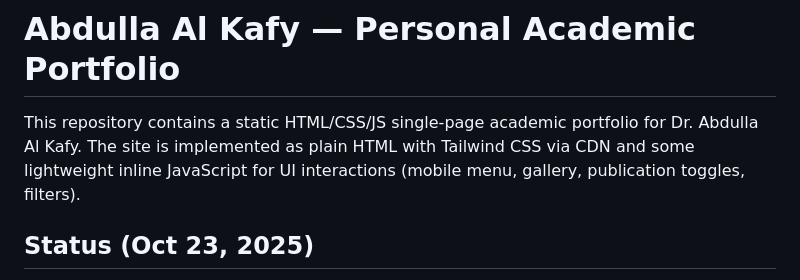
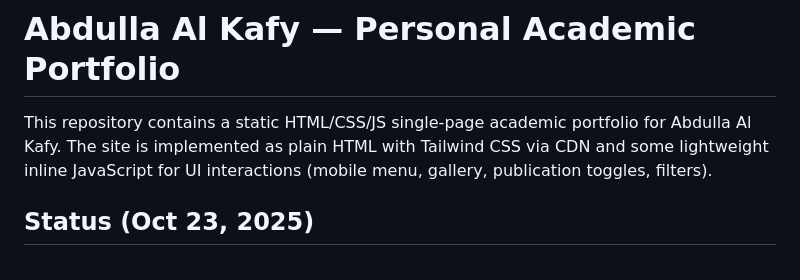
Before and after one commit to AbdullaKafy/abdullaalkafy.github.io, a Markdown page: README.md, the part around the change. Rendered like a GitHub page.

```diff
--- a/README.md
+++ b/README.md
@@ -1,6 +1,6 @@
 # Abdulla Al Kafy — Personal Academic Portfolio
 
-This repository contains a static HTML/CSS/JS single-page academic portfolio for Dr. Abdulla Al Kafy. The site is implemented as plain HTML with Tailwind CSS via CDN and some lightweight inline JavaScript for UI interactions (mobile menu, gallery, publication toggles, filters).
+This repository contains a static HTML/CSS/JS single-page academic portfolio for Abdulla Al Kafy. The site is implemented as plain HTML with Tailwind CSS via CDN and some lightweight inline JavaScript for UI interactions (mobile menu, gallery, publication toggles, filters).
 
 ## Status (Oct 23, 2025)
 - Primary site files: `index.html`, `code.html` (both are variants of the same page).
```
